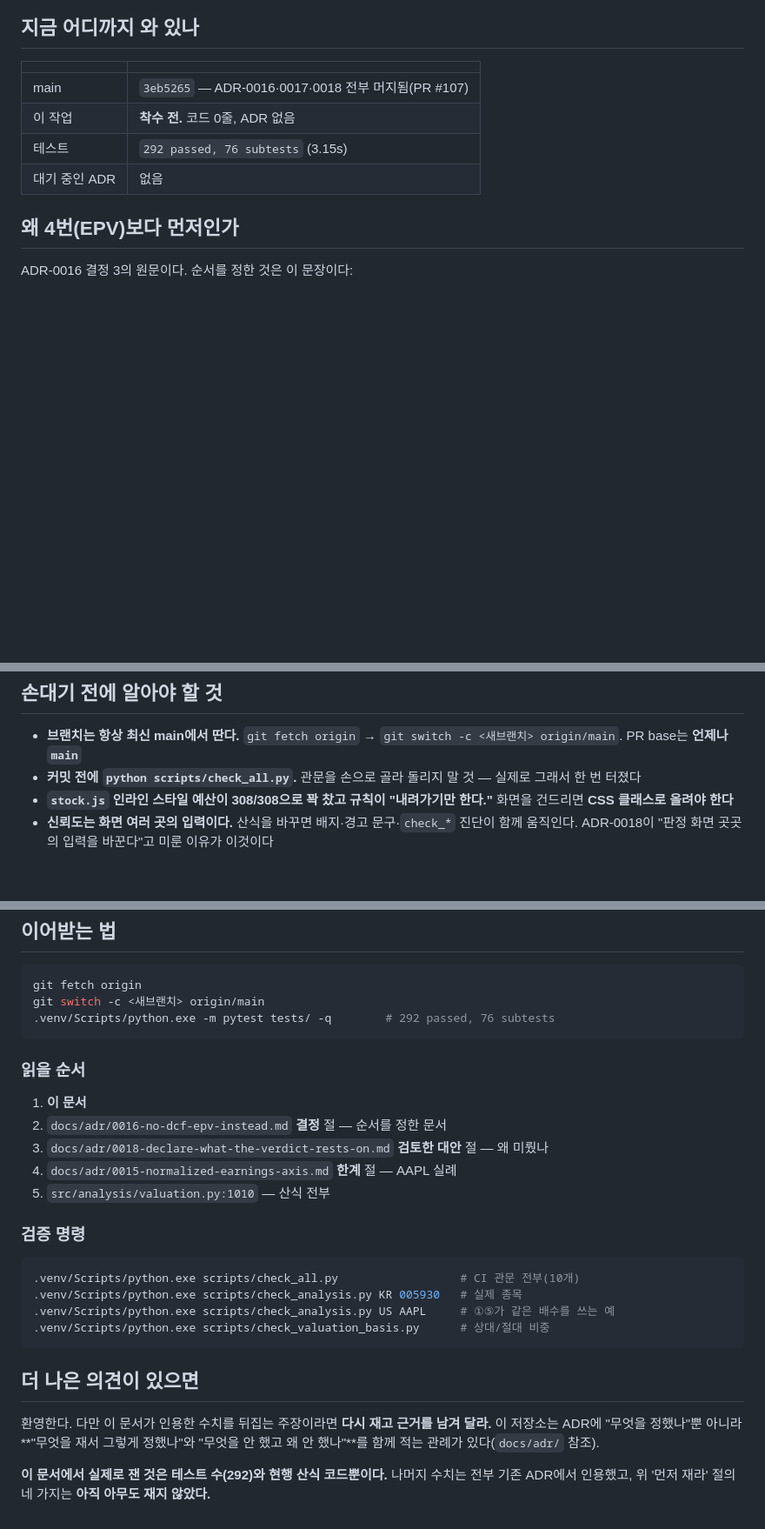
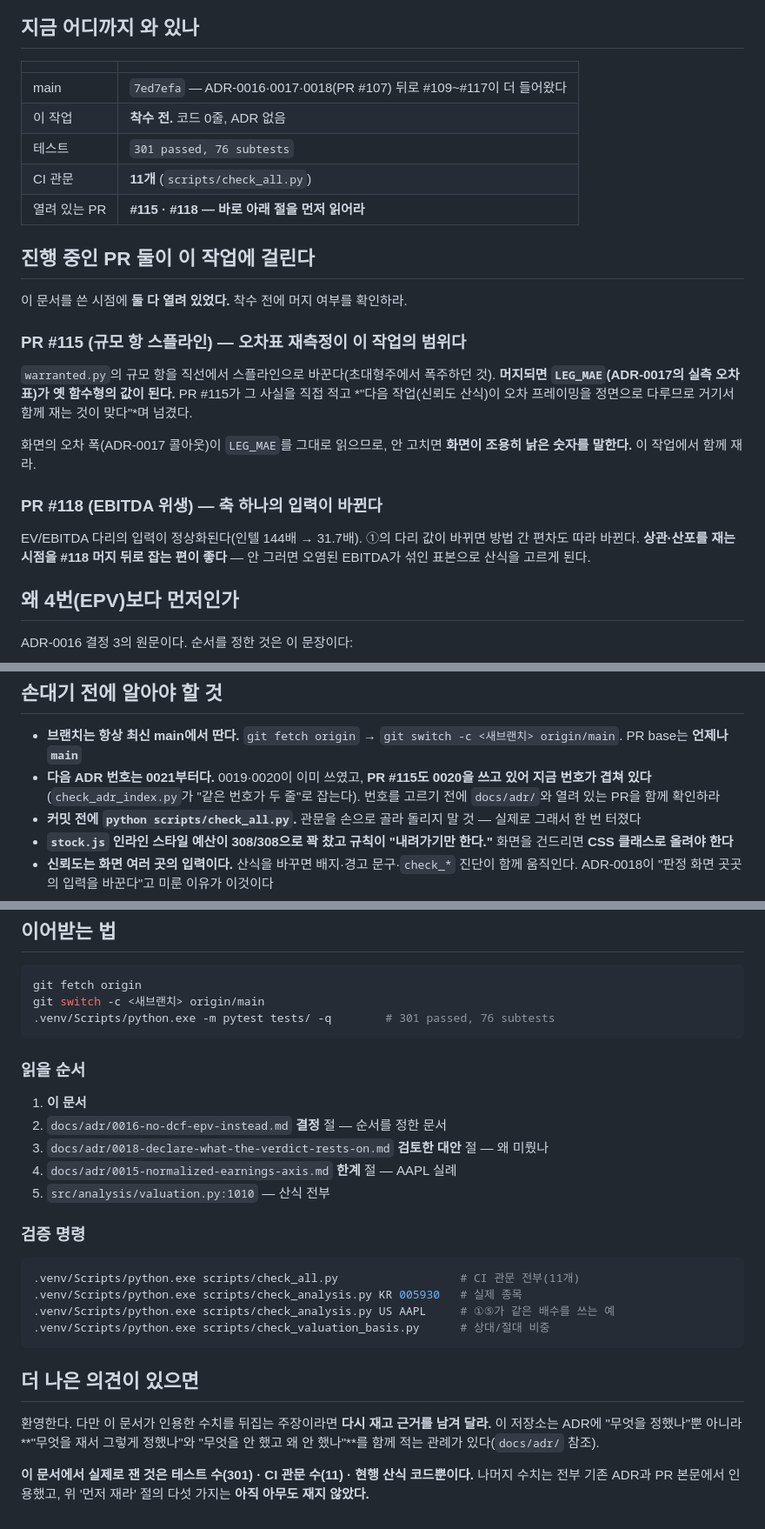
Before and after one commit to june690602-blip/valuation-dashboard, a Markdown page: docs/HANDOFF-CONFIDENCE.md, 3 parts joined by grey strips. Shown at 87% size. Rendered like a GitHub page; blank space fills up the shorter version.

Commit message:
docs: 최신 main 기준으로 인계문을 갱신하고 진행 중인 PR 둘을 반영한다
분기 뒤 main에 #109~#117이 들어와 문서의 수치가 전부 낡았다. 다시 재서 고쳤다.

- main `3eb5265` → `7ed7efa`
- 테스트 292 → **301 passed**, 76 subtests
- CI 관문 10개 → **11개**

진행 중인 PR 둘이 이 작업에 걸려서 절을 새로 넣었다.

- **#115(규모 항 스플라인)** — 머지되면 `LEG_MAE`(ADR-0017 오차표)가 옛 함수형의
  값이 된다. PR #115가 "다음 작업에서 함께 재는 것이 맞다"며 넘긴 것이라
  **오차표 재측정을 이 작업의 범위로 명시**하고 '먼저 재라' 목록에 5번으로 넣었다
- **#118(EBITDA 위생)** — EV/EBITDA 다리 입력이 정상화된다(인텔 144배 → 31.7배).
  오염된 표본으로 산식을 고르지 않도록 상관·산포 측정 시점을 머지 뒤로 잡으라고 적었다

ADR 번호도 적었다 — 0019·0020이 쓰였고 **#115도 0020을 쓰고 있어 지금 겹쳐 있다.**
`check_adr_index.py`가 "같은 번호가 두 줄"로 잡으므로 조용히 넘어가지는 않는다.

`docs/HANDOFF.md`의 계수 캐시 파일명은 **`_v1` 그대로 뒀다.** #115가 "만지는 쪽에서
`_v2`로 고쳐 달라"고 남겼지만 그 변경은 #115 안에만 있고 main은 아직 `_v1`이라,
지금 고치면 문서가 틀린 말을 하게 된다. 대신 "#115가 머지되면 `_v2`"라고 병기했다.

검증: check_all.py 11/11 통과 · pytest 301 passed, 76 subtests

Co-Authored-By: Claude Opus 5 <noreply@anthropic.com>

````diff
--- a/docs/HANDOFF-CONFIDENCE.md
+++ b/docs/HANDOFF-CONFIDENCE.md
@@ -13,10 +13,31 @@ ADR-0016이 "축(EPV)을 늘리기 전에 이것부터"라고 순서를 못박
 
 | | |
 |---|---|
-| main | `3eb5265` — ADR-0016·0017·0018 전부 머지됨(PR #107) |
+| main | `7ed7efa` — ADR-0016·0017·0018(PR #107) 뒤로 #109~#117이 더 들어왔다 |
 | 이 작업 | **착수 전.** 코드 0줄, ADR 없음 |
-| 테스트 | `292 passed, 76 subtests` (3.15s) |
-| 대기 중인 ADR | 없음 |
+| 테스트 | `301 passed, 76 subtests` |
+| CI 관문 | **11개** (`scripts/check_all.py`) |
+| 열려 있는 PR | **#115 · #118 — 바로 아래 절을 먼저 읽어라** |
+
+## 진행 중인 PR 둘이 이 작업에 걸린다
+
+이 문서를 쓴 시점에 **둘 다 열려 있었다.** 착수 전에 머지 여부를 확인하라.
+
+### PR #115 (규모 항 스플라인) — **오차표 재측정이 이 작업의 범위다**
+
+`warranted.py`의 규모 항을 직선에서 스플라인으로 바꾼다(초대형주에서 폭주하던 것).
+**머지되면 `LEG_MAE`(ADR-0017의 실측 오차표)가 옛 함수형의 값이 된다.**
+PR #115가 그 사실을 직접 적고 *"다음 작업(신뢰도 산식)이 오차 프레이밍을 정면으로
+다루므로 거기서 함께 재는 것이 맞다"*며 넘겼다.
+
+화면의 오차 폭(ADR-0017 콜아웃)이 `LEG_MAE`를 그대로 읽으므로, 안 고치면 **화면이
+조용히 낡은 숫자를 말한다.** 이 작업에서 함께 재라.
+
+### PR #118 (EBITDA 위생) — 축 하나의 입력이 바뀐다
+
+EV/EBITDA 다리의 입력이 정상화된다(인텔 144배 → 31.7배). ①의 다리 값이 바뀌면
+방법 간 편차도 따라 바뀐다. **상관·산포를 재는 시점을 #118 머지 뒤로 잡는 편이 좋다** —
+안 그러면 오염된 EBITDA가 섞인 표본으로 산식을 고르게 된다.
 
 ## 왜 4번(EPV)보다 먼저인가
 
@@ -144,6 +167,9 @@ DCF의 고유 기여는 3곳(2%)이었고 EPV가 더 넓었다.
 
 - **브랜치는 항상 최신 main에서 딴다.** `git fetch origin` →
   `git switch -c <새브랜치> origin/main`. PR base는 **언제나 `main`**
+- **다음 ADR 번호는 0021부터다.** 0019·0020이 이미 쓰였고, **PR #115도 0020을 쓰고 있어
+  지금 번호가 겹쳐 있다**(`check_adr_index.py`가 "같은 번호가 두 줄"로 잡는다).
+  번호를 고르기 전에 `docs/adr/`와 열려 있는 PR을 함께 확인하라
 - **커밋 전에 `python scripts/check_all.py`.** 관문을 손으로 골라 돌리지 말 것 —
   실제로 그래서 한 번 터졌다
 - **`stock.js` 인라인 스타일 예산이 308/308으로 꽉 찼고 규칙이 "내려가기만 한다."**
@@ -168,7 +194,7 @@ PR #107 범위 밖이라 남겨 뒀다 — **이 작업이 오차 프레이밍
 ```bash
 git fetch origin
 git switch -c <새브랜치> origin/main
-.venv/Scripts/python.exe -m pytest tests/ -q        # 292 passed, 76 subtests
+.venv/Scripts/python.exe -m pytest tests/ -q        # 301 passed, 76 subtests
 ```
 
 ### 읽을 순서
@@ -182,7 +208,7 @@ git switch -c <새브랜치> origin/main
 ### 검증 명령
 
 ```bash
-.venv/Scripts/python.exe scripts/check_all.py                  # CI 관문 전부(10개)
+.venv/Scripts/python.exe scripts/check_all.py                  # CI 관문 전부(11개)
 .venv/Scripts/python.exe scripts/check_analysis.py KR 005930   # 실제 종목
 .venv/Scripts/python.exe scripts/check_analysis.py US AAPL     # ①⑤가 같은 배수를 쓰는 예
 .venv/Scripts/python.exe scripts/check_valuation_basis.py      # 상대/절대 비중
@@ -194,5 +220,6 @@ git switch -c <새브랜치> origin/main
 이 저장소는 ADR에 "무엇을 정했나"뿐 아니라 **"무엇을 재서 그렇게 정했나"와 "무엇을 안 했고
 왜 안 했나"**를 함께 적는 관례가 있다(`docs/adr/` 참조).
 
-**이 문서에서 실제로 잰 것은 테스트 수(292)와 현행 산식 코드뿐이다.** 나머지 수치는 전부
-기존 ADR에서 인용했고, 위 '먼저 재라' 절의 네 가지는 **아직 아무도 재지 않았다.**
+**이 문서에서 실제로 잰 것은 테스트 수(301) · CI 관문 수(11) · 현행 산식 코드뿐이다.**
+나머지 수치는 전부 기존 ADR과 PR 본문에서 인용했고, 위 '먼저 재라' 절의 다섯 가지는
+**아직 아무도 재지 않았다.**
````
Also changed, not shown: other parts of docs/HANDOFF-CONFIDENCE.md (+2 -0 lines), CLAUDE.md (+3 -1 lines), docs/HANDOFF.md (+2 -1 lines).
